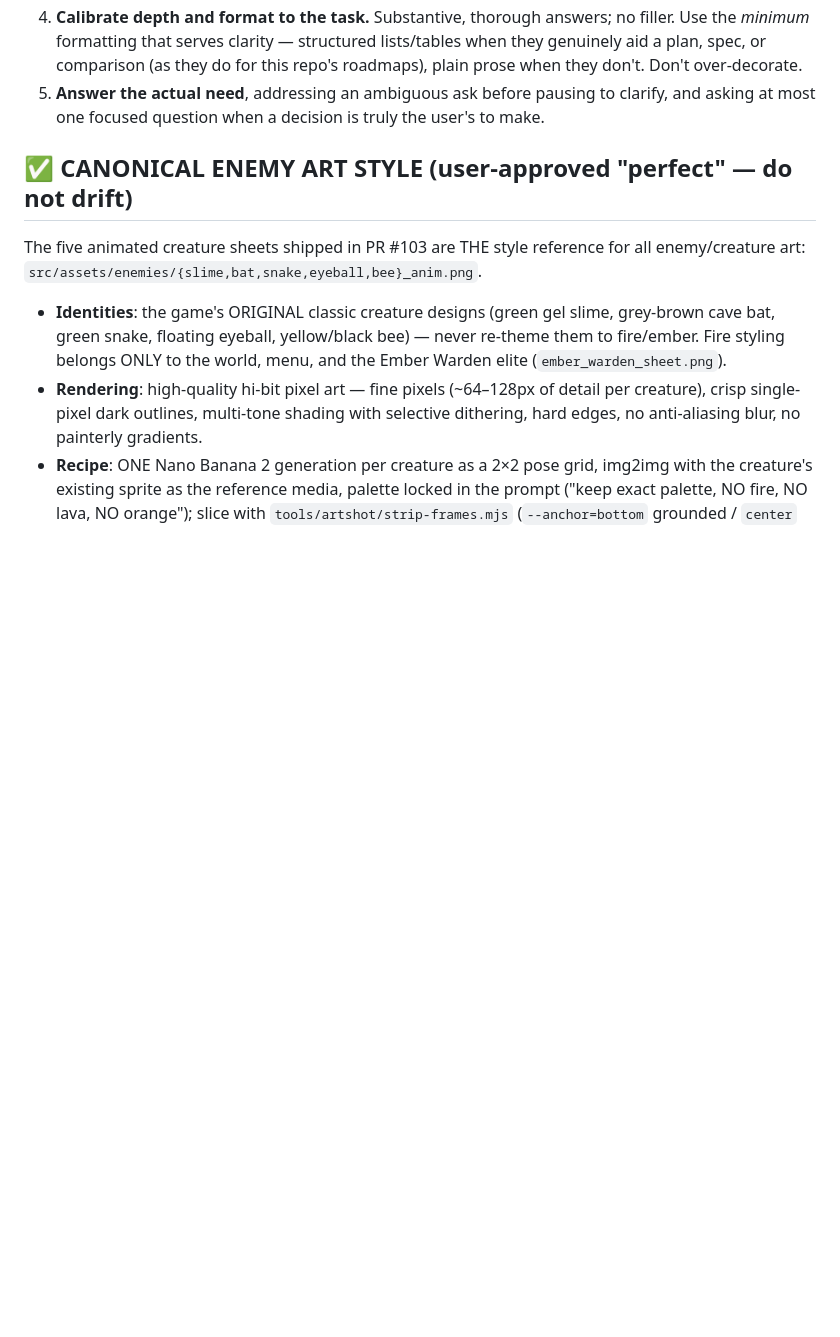
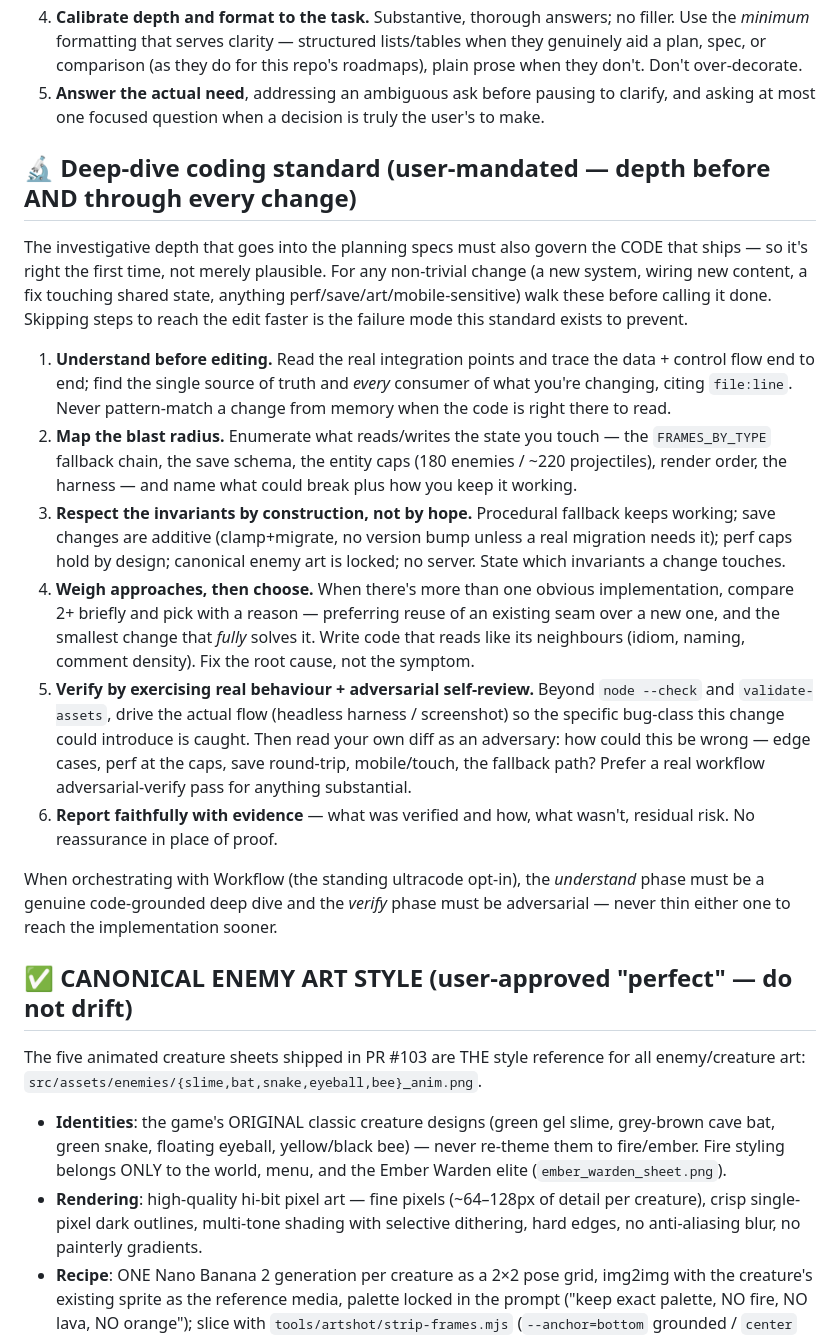
Before and after one commit to QemmHD/2dgamerepo, a Markdown page: CLAUDE.md, the part around the change. GitHub-like rendering; blank space fills up the shorter version.

Commit message:
docs: add deep-dive coding standard to CLAUDE.md (#130)
Codifies a standing discipline so the investigative depth from the
planning specs governs the code that ships, not just the plans:
understand-before-editing (trace flow, cite file:line, find every
consumer), map the blast radius, respect repo invariants by
construction (fallback/saves/perf caps/art/no-server), weigh approaches
then choose the smallest root-cause fix that reads like its neighbours,
verify by exercising real behaviour + adversarial self-review, and
report with evidence. Also requires the understand/verify phases of any
Workflow orchestration to keep real depth.

No gameplay code changes.

Co-authored-by: Claude <noreply@anthropic.com>

```diff
--- a/CLAUDE.md
+++ b/CLAUDE.md
@@ -54,6 +54,45 @@ and is binding on every turn in this repo:
 5. **Answer the actual need**, addressing an ambiguous ask before pausing to
    clarify, and asking at most one focused question when a decision is truly
    the user's to make.
+
+## 🔬 Deep-dive coding standard (user-mandated — depth before AND through every change)
+
+The investigative depth that goes into the planning specs must also govern the
+CODE that ships — so it's right the first time, not merely plausible. For any
+non-trivial change (a new system, wiring new content, a fix touching shared
+state, anything perf/save/art/mobile-sensitive) walk these before calling it
+done. Skipping steps to reach the edit faster is the failure mode this standard
+exists to prevent.
+
+1. **Understand before editing.** Read the real integration points and trace the
+   data + control flow end to end; find the single source of truth and *every*
+   consumer of what you're changing, citing `file:line`. Never pattern-match a
+   change from memory when the code is right there to read.
+2. **Map the blast radius.** Enumerate what reads/writes the state you touch —
+   the `FRAMES_BY_TYPE` fallback chain, the save schema, the entity caps
+   (180 enemies / ~220 projectiles), render order, the harness — and name what
+   could break plus how you keep it working.
+3. **Respect the invariants by construction, not by hope.** Procedural fallback
+   keeps working; save changes are additive (clamp+migrate, no version bump
+   unless a real migration needs it); perf caps hold by design; canonical enemy
+   art is locked; no server. State which invariants a change touches.
+4. **Weigh approaches, then choose.** When there's more than one obvious
+   implementation, compare 2+ briefly and pick with a reason — preferring reuse
+   of an existing seam over a new one, and the smallest change that *fully*
+   solves it. Write code that reads like its neighbours (idiom, naming, comment
+   density). Fix the root cause, not the symptom.
+5. **Verify by exercising real behaviour + adversarial self-review.** Beyond
+   `node --check` and `validate-assets`, drive the actual flow (headless
+   harness / screenshot) so the specific bug-class this change could introduce
+   is caught. Then read your own diff as an adversary: how could this be wrong —
+   edge cases, perf at the caps, save round-trip, mobile/touch, the fallback
+   path? Prefer a real workflow adversarial-verify pass for anything substantial.
+6. **Report faithfully with evidence** — what was verified and how, what wasn't,
+   residual risk. No reassurance in place of proof.
+
+When orchestrating with Workflow (the standing ultracode opt-in), the *understand*
+phase must be a genuine code-grounded deep dive and the *verify* phase must be
+adversarial — never thin either one to reach the implementation sooner.
 
 ## ✅ CANONICAL ENEMY ART STYLE (user-approved "perfect" — do not drift)
 
```
